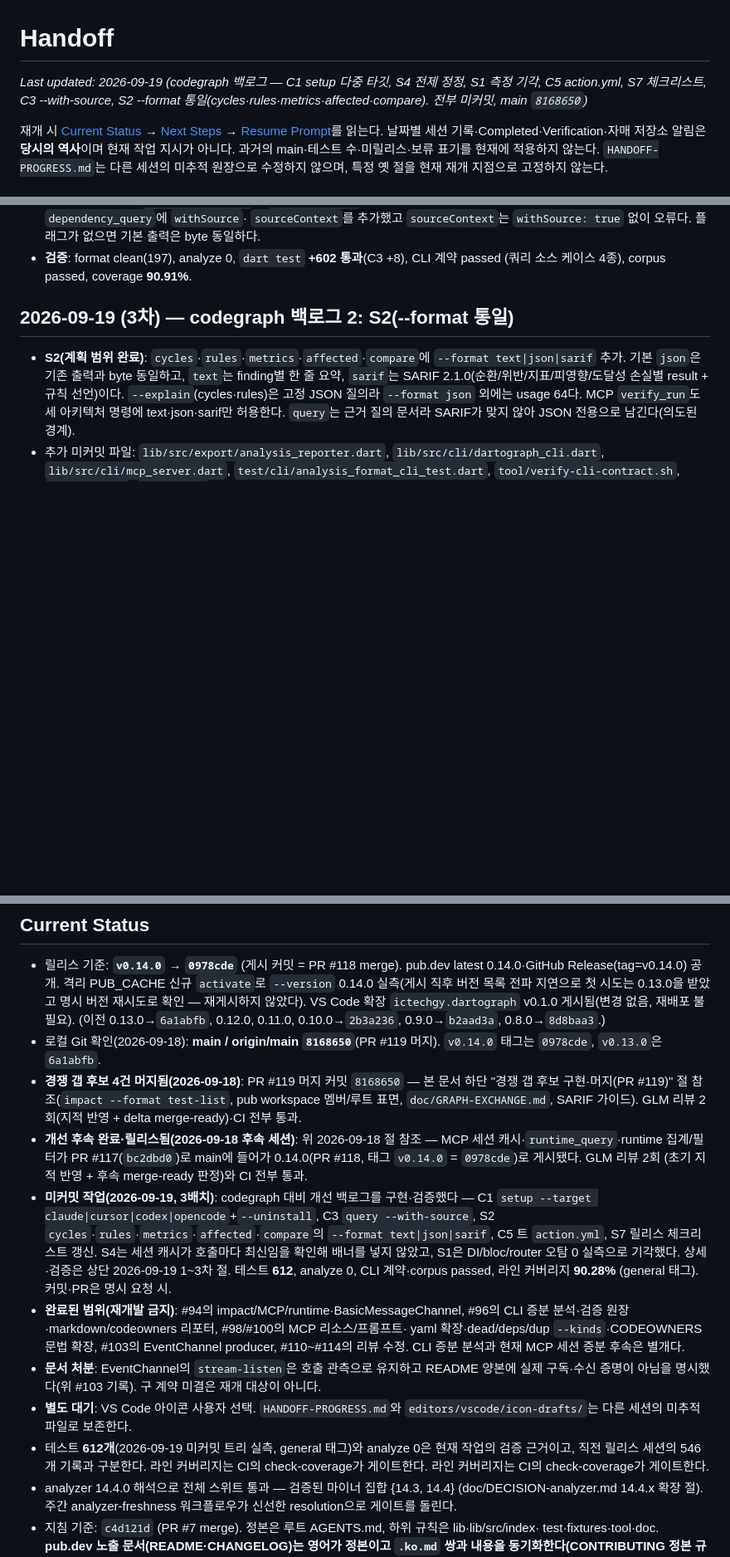
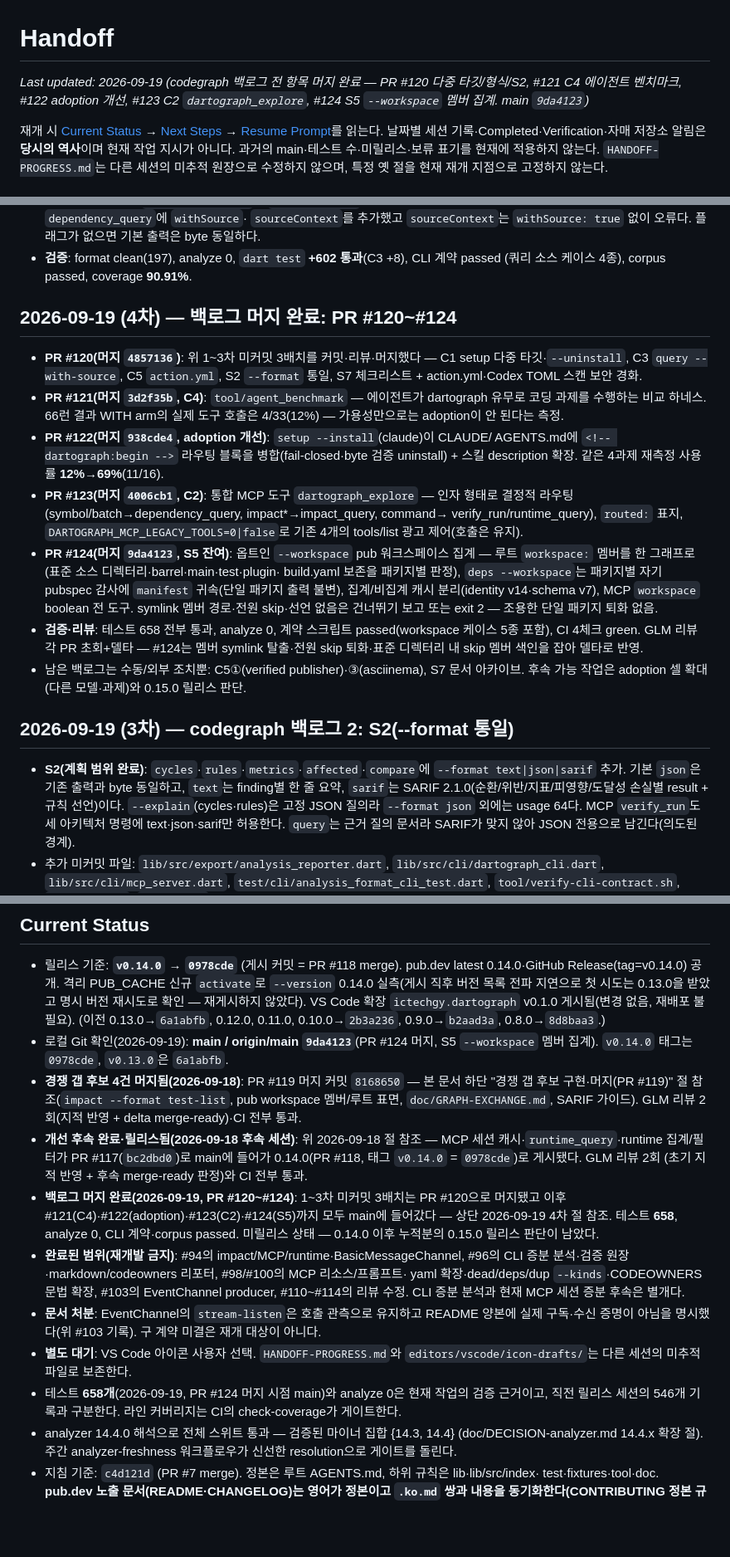
Before and after one commit to ictechgy/dartograph, a Markdown page: HANDOFF.md, 3 parts joined by grey strips. Shown at 83% size. Rendered like a GitHub page; blank space fills up the shorter version.

```diff
--- a/HANDOFF.md
+++ b/HANDOFF.md
@@ -1,6 +1,6 @@
 # Handoff
 
-_Last updated: 2026-09-19 (codegraph 백로그 — C1 setup 다중 타깃, S4 전제 정정, S1 측정 기각, C5 action.yml, S7 체크리스트, C3 --with-source, S2 --format 통일(cycles·rules·metrics·affected·compare). 전부 미커밋, main `8168650`)_
+_Last updated: 2026-09-19 (codegraph 백로그 전 항목 머지 완료 — PR #120 다중 타깃/형식/S2, #121 C4 에이전트 벤치마크, #122 adoption 개선, #123 C2 `dartograph_explore`, #124 S5 `--workspace` 멤버 집계. main `9da4123`)_
 
 재개 시 [Current Status](#current-status) → [Next Steps](#next-steps) → [Resume Prompt](#resume-prompt)를 읽는다.
 날짜별 세션 기록·Completed·Verification·자매 저장소 알림은 **당시의 역사**이며 현재 작업 지시가 아니다.
@@ -62,6 +62,33 @@ _Last updated: 2026-09-19 (codegraph 백로그 — C1 setup 다중 타깃, S4
   기본 출력은 byte 동일하다.
 - **검증**: format clean(197), analyze 0, `dart test` **+602 통과**(C3 +8), CLI 계약 passed
   (쿼리 소스 케이스 4종), corpus passed, coverage **90.91%**.
+
+## 2026-09-19 (4차) — 백로그 머지 완료: PR #120~#124
+
+- **PR #120(머지 `4857136`)**: 위 1~3차 미커밋 3배치를 커밋·리뷰·머지했다 — C1 setup
+  다중 타깃·`--uninstall`, C3 `query --with-source`, C5 `action.yml`, S2 `--format`
+  통일, S7 체크리스트 + action.yml·Codex TOML 스캔 보안 경화.
+- **PR #121(머지 `3d2f35b`, C4)**: `tool/agent_benchmark` — 에이전트가 dartograph
+  유무로 코딩 과제를 수행하는 비교 하네스. 66런 결과 WITH arm의 실제 도구 호출은
+  4/33(12%) — 가용성만으로는 adoption이 안 된다는 측정.
+- **PR #122(머지 `938cde4`, adoption 개선)**: `setup --install`(claude)이 CLAUDE/
+  AGENTS.md에 `<!-- dartograph:begin -->` 라우팅 블록을 병합(fail-closed·byte 검증
+  uninstall) + 스킬 description 확장. 같은 4과제 재측정 사용률 **12%→69%**(11/16).
+- **PR #123(머지 `4006cb1`, C2)**: 통합 MCP 도구 `dartograph_explore` — 인자 형태로
+  결정적 라우팅(symbol/batch→dependency_query, impact*→impact_query, command→
+  verify_run/runtime_query), `routed:` 표지, `DARTOGRAPH_MCP_LEGACY_TOOLS=0|false`로
+  기존 4개의 tools/list 광고 제어(호출은 유지).
+- **PR #124(머지 `9da4123`, S5 잔여)**: 옵트인 `--workspace` pub 워크스페이스 집계 —
+  루트 `workspace:` 멤버를 한 그래프로(표준 소스 디렉터리·barrel·main·test·plugin·
+  build.yaml 보존을 패키지별 판정), `deps --workspace`는 패키지별 자기 pubspec 감사에
+  `manifest` 귀속(단일 패키지 출력 불변), 집계/비집계 캐시 분리(identity v14·schema
+  v7), MCP `workspace` boolean 전 도구. symlink 멤버 경로·전원 skip·선언 없음은
+  건너뛰기 보고 또는 exit 2 — 조용한 단일 패키지 퇴화 없음.
+- **검증·리뷰**: 테스트 658 전부 통과, analyze 0, 계약 스크립트 passed(workspace
+  케이스 5종 포함), CI 4체크 green. GLM 리뷰 각 PR 초회+델타 — #124는 멤버 symlink
+  탈출·전원 skip 퇴화·표준 디렉터리 내 skip 멤버 색인을 잡아 델타로 반영.
+- 남은 백로그는 수동/외부 조치뿐: C5①(verified publisher)·③(asciinema), S7 문서
+  아카이브. 후속 가능 작업은 adoption 셀 확대(다른 모델·과제)와 0.15.0 릴리스 판단.
 
 ## 2026-09-19 (3차) — codegraph 백로그 2: S2(--format 통일)
 
@@ -252,8 +279,8 @@ _Last updated: 2026-09-19 (codegraph 백로그 — C1 setup 다중 타깃, S4
   `ictechgy.dartograph` v0.1.0 게시됨(변경 없음, 재배포 불필요).
   (이전 0.13.0→`6a1abfb`, 0.12.0, 0.11.0, 0.10.0→`2b3a236`, 0.9.0→`b2aad3a`,
   0.8.0→`8d8baa3`.)
-- 로컬 Git 확인(2026-09-18): **main / origin/main `8168650`**(PR #119 머지).
-  `v0.14.0` 태그는 `0978cde`, `v0.13.0`은 `6a1abfb`.
+- 로컬 Git 확인(2026-09-19): **main / origin/main `9da4123`**(PR #124 머지,
+  S5 `--workspace` 멤버 집계). `v0.14.0` 태그는 `0978cde`, `v0.13.0`은 `6a1abfb`.
 - **경쟁 갭 후보 4건 머지됨(2026-09-18)**: PR #119 머지 커밋 `8168650` —
   본 문서 하단 "경쟁 갭 후보 구현·머지(PR #119)" 절 참조(`impact --format
   test-list`, pub workspace 멤버/루트 표면, `doc/GRAPH-EXCHANGE.md`, SARIF
@@ -262,13 +289,10 @@ _Last updated: 2026-09-19 (codegraph 백로그 — C1 setup 다중 타깃, S4
   MCP 세션 캐시·`runtime_query`·runtime 집계/필터가 PR #117(`bc2dbd0`)로 main에
   들어가 0.14.0(PR #118, 태그 `v0.14.0` = `0978cde`)로 게시됐다. GLM 리뷰 2회
   (초기 지적 반영 + 후속 merge-ready 판정)와 CI 전부 통과.
-- **미커밋 작업(2026-09-19, 3배치)**: codegraph 대비 개선 백로그를 구현·검증했다 —
-  C1 `setup --target claude|cursor|codex|opencode`+`--uninstall`, C3 `query --with-source`,
-  S2 `cycles`·`rules`·`metrics`·`affected`·`compare`의 `--format text|json|sarif`, C5 트
-  `action.yml`, S7 릴리스 체크리스트 갱신. S4는 세션 캐시가 호출마다 최신임을 확인해 배너를
-  넣지 않았고, S1은 DI/bloc/router 오탐 0 실측으로 기각했다. 상세·검증은 상단 2026-09-19
-  1~3차 절. 테스트 **612**, analyze 0, CLI 계약·corpus passed, 라인 커버리지 **90.28%**
-  (general 태그). 커밋·PR은 명시 요청 시.
+- **백로그 머지 완료(2026-09-19, PR #120~#124)**: 1~3차 미커밋 3배치는 PR #120으로
+  머지됐고 이후 #121(C4)·#122(adoption)·#123(C2)·#124(S5)까지 모두 main에 들어갔다 —
+  상단 2026-09-19 4차 절 참조. 테스트 **658**, analyze 0, CLI 계약·corpus passed.
+  미릴리스 상태 — 0.14.0 이후 누적분의 0.15.0 릴리스 판단이 남았다.
 - **완료된 범위(재개발 금지)**: #94의 impact/MCP/runtime·BasicMessageChannel,
   #96의 CLI 증분 분석·검증 원장·markdown/codeowners 리포터, #98/#100의 MCP 리소스/프롬프트·
   yaml 확장·dead/deps/dup `--kinds`·CODEOWNERS 문법 확장, #103의 EventChannel producer,
@@ -277,10 +301,9 @@ _Last updated: 2026-09-19 (codegraph 백로그 — C1 setup 다중 타깃, S4
   실제 구독·수신 증명이 아님을 명시했다(위 #103 기록). 구 계약 미결은 재개 대상이 아니다.
 - **별도 대기**: VS Code 아이콘 사용자 선택. `HANDOFF-PROGRESS.md`와
   `editors/vscode/icon-drafts/`는 다른 세션의 미추적 파일로 보존한다.
-- 테스트 **612개**(2026-09-19 미커밋 트리 실측, general 태그)와 analyze 0은 현재 작업의
+- 테스트 **658개**(2026-09-19, PR #124 머지 시점 main)와 analyze 0은 현재 작업의
   검증 근거이고, 직전 릴리스 세션의 546개 기록과 구분한다. 라인 커버리지는 CI의
   check-coverage가 게이트한다.
-  라인 커버리지는 CI의 check-coverage가 게이트한다.
 - analyzer 14.4.0 해석으로 전체 스위트 통과 — 검증된 마이너 집합 {14.3, 14.4}
   (doc/DECISION-analyzer.md 14.4.x 확장 절). 주간 analyzer-freshness 워크플로우가
   신선한 resolution으로 게이트를 돌린다.
```
Also changed, not shown: other parts of HANDOFF.md (+21 -22 lines).
